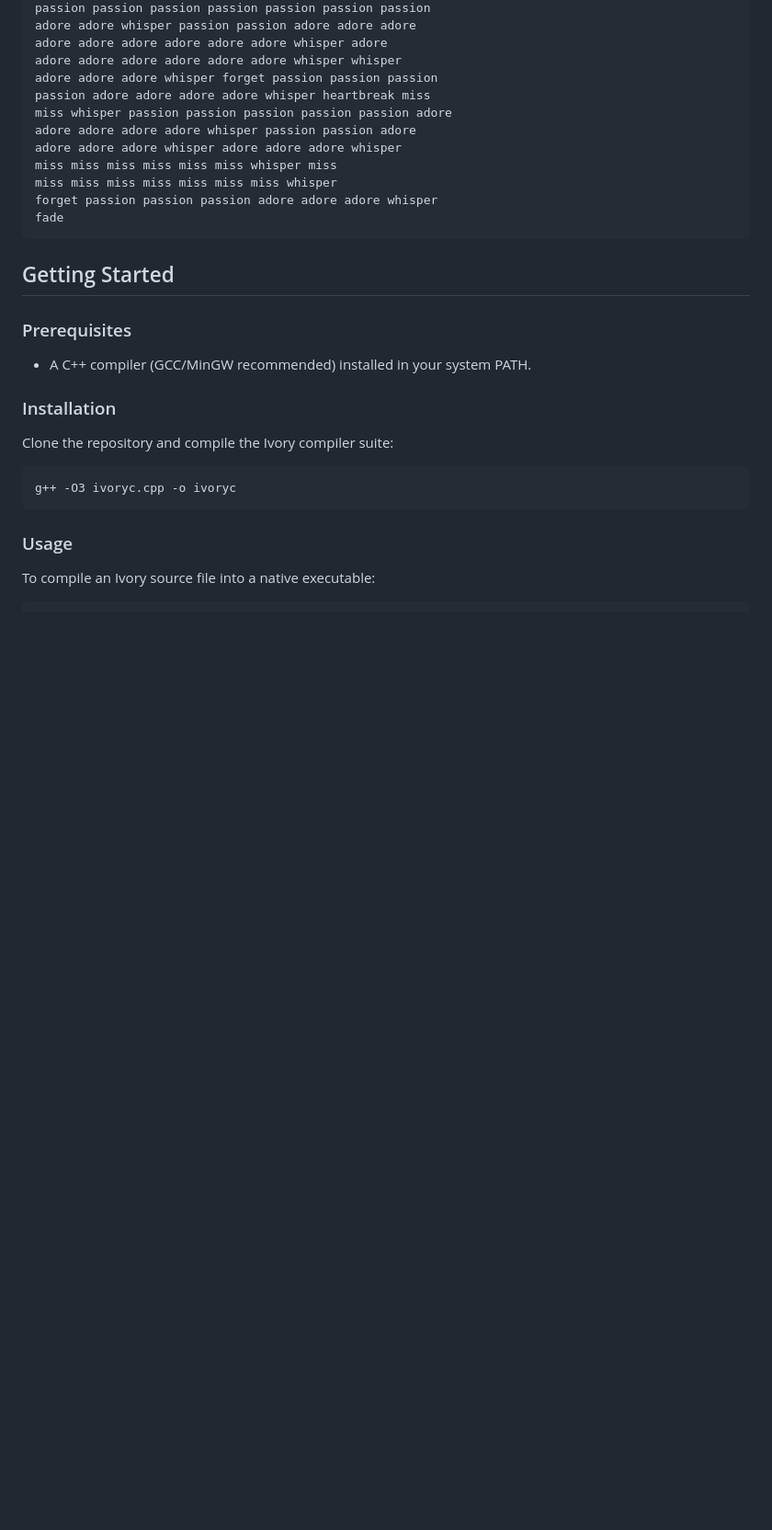
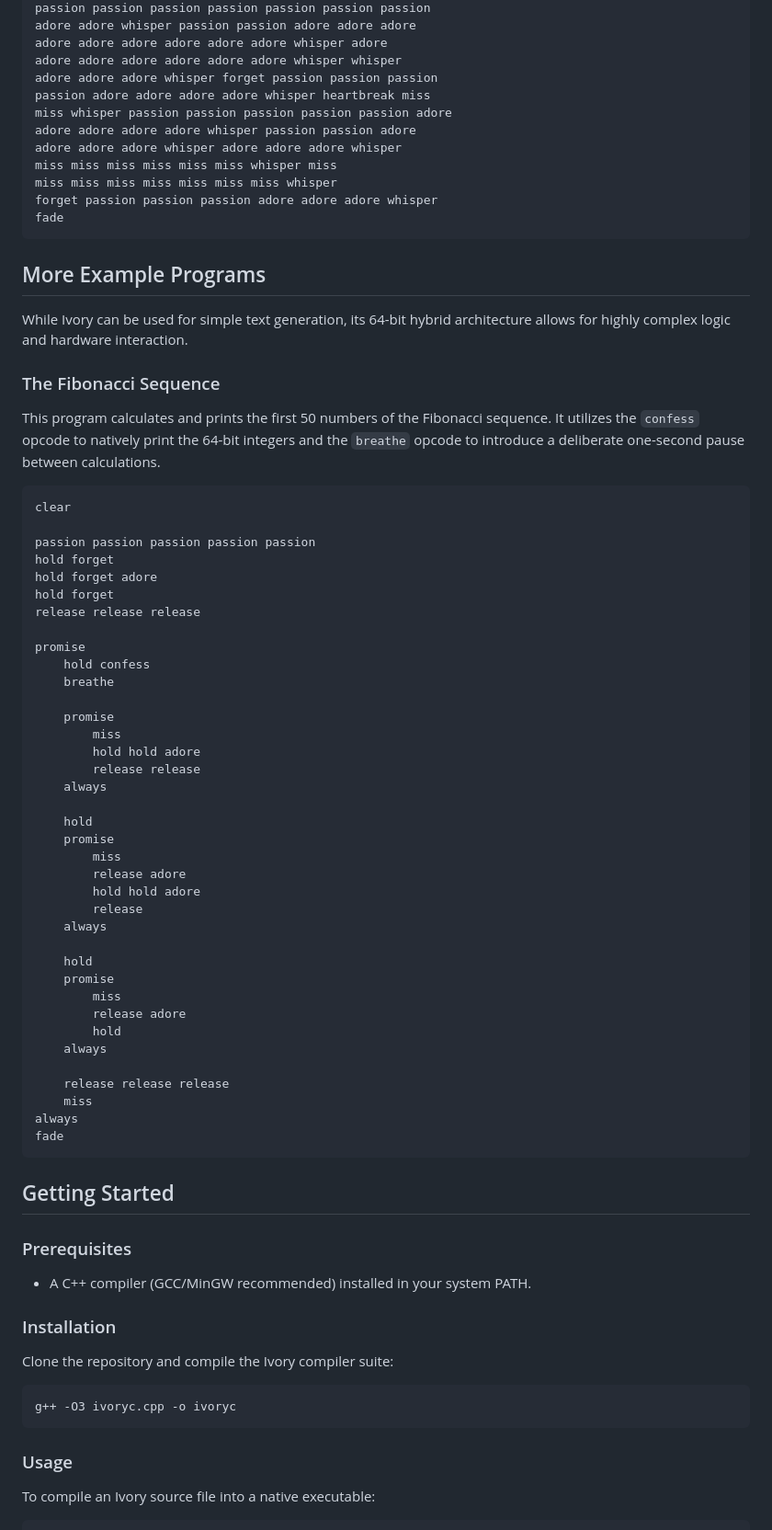
Before and after one commit to widuruwana/ivory, a Markdown page: README.md, the part around the change. Shown at 92% size. Rendered like a GitHub page; blank space fills up the shorter version.

Commit message:
Update README with additional examples and usage details
Added more example programs and expanded usage instructions.

````diff
--- a/README.md
+++ b/README.md
@@ -77,6 +77,52 @@ miss miss miss miss miss miss miss whisper
 forget passion passion passion adore adore adore whisper
 fade
 ```
+## More Example Programs
+
+While Ivory can be used for simple text generation, its 64-bit hybrid architecture allows for highly complex logic and hardware interaction.
+
+### The Fibonacci Sequence
+This program calculates and prints the first 50 numbers of the Fibonacci sequence. It utilizes the `confess` opcode to natively print the 64-bit integers and the `breathe` opcode to introduce a deliberate one-second pause between calculations.
+
+```text
+clear
+
+passion passion passion passion passion
+hold forget
+hold forget adore
+hold forget
+release release release
+
+promise
+    hold confess
+    breathe
+
+    promise
+        miss
+        hold hold adore
+        release release
+    always
+
+    hold
+    promise
+        miss
+        release adore
+        hold hold adore
+        release
+    always
+
+    hold
+    promise
+        miss
+        release adore
+        hold
+    always
+
+    release release release
+    miss
+always
+fade
+```
 
 ## Getting Started
 
````
